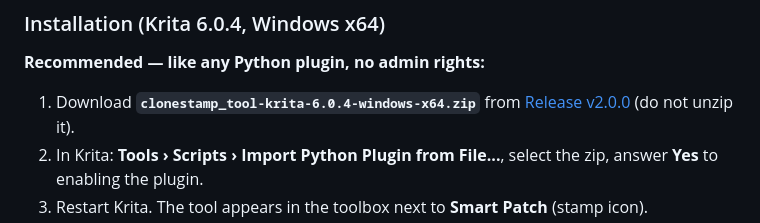
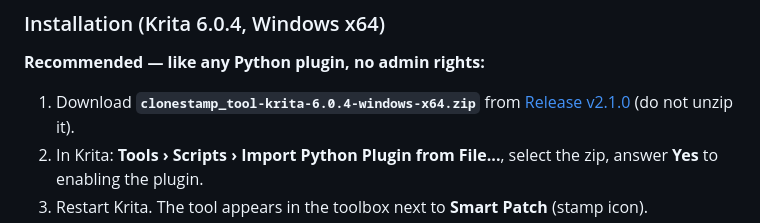
Before and after one commit to metamountain/krita-clonestamp, a Markdown page: README.md, the part around the change. Rendered like a GitHub page.

Commit message:
README: release link text v2.1.0
Co-Authored-By: Claude Opus 5.5 <noreply@anthropic.com>

```diff
--- a/README.md
+++ b/README.md
@@ -37,7 +37,7 @@ Preview").
 **Recommended — like any Python plugin, no admin rights:**
 
 1. Download **`clonestamp_tool-krita-6.0.4-windows-x64.zip`** from
-   [Release v2.0.0](https://github.com/metamountain/krita-clonestamp/releases/tag/v2.1.0)
+   [Release v2.1.0](https://github.com/metamountain/krita-clonestamp/releases/tag/v2.1.0)
    (do not unzip it).
 2. In Krita: **Tools › Scripts › Import Python Plugin from File...**, select
    the zip, answer **Yes** to enabling the plugin.
```
